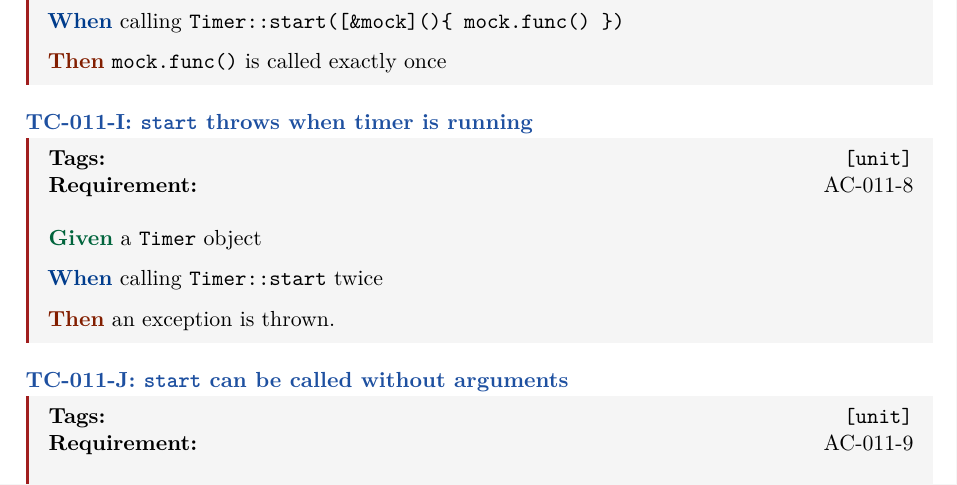
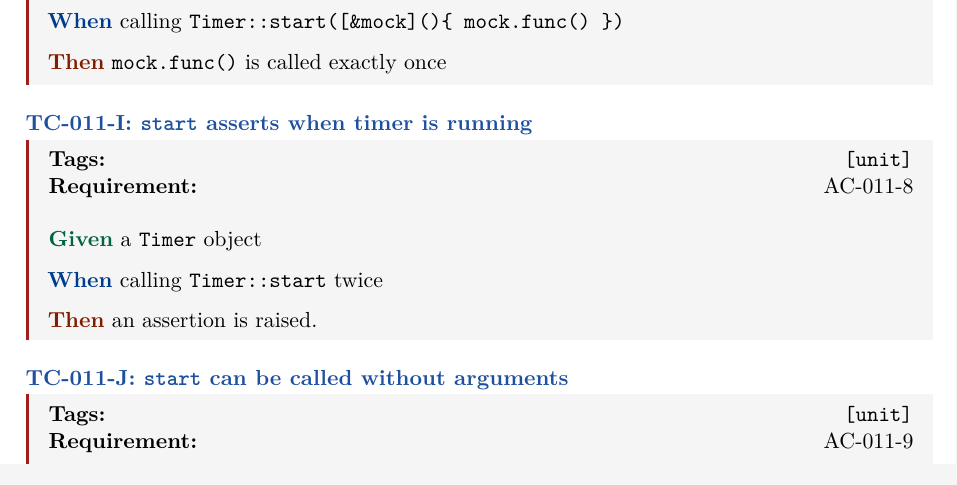
Before and after one commit to marcope-98/pacemaker, a LaTeX document (requirements/pacemaker_TS.tex, which reads requirements/chapters/TC/011-TC.tex): part of page 21 of 33, cut so that both start at the same text. Compiled offline with pdfLaTeX.

Commit message:
[timer/Timer] Timer::start no longer throws an exception when timer is already running. Instead an assertion is raised
Solves: Issue #4

```diff
--- a/requirements/chapters/TC/011-TC.tex
+++ b/requirements/chapters/TC/011-TC.tex
@@ -122,7 +122,7 @@ Requirement reference: REQ-011.
 \end{tcbox}
 
 % -------------------------------------------------------------------
-\subsection{TC-011-I: \texttt{start} throws when timer is running}
+\subsection{TC-011-I: \texttt{start} asserts when timer is running}
 % -------------------------------------------------------------------
 
 \begin{tcbox}
@@ -132,7 +132,7 @@ Requirement reference: REQ-011.
 \medskip
 \given{a \texttt{Timer} object}
 \when{calling \texttt{Timer::start} twice}
-\then{an exception is thrown.}
+\then{an assertion is raised.}
 \end{tcbox}
 
 % -------------------------------------------------------------------
```
Also changed, not shown: requirements/chapters/REQ/011-REQ.tex (+1 -1 lines), 2 other files.
